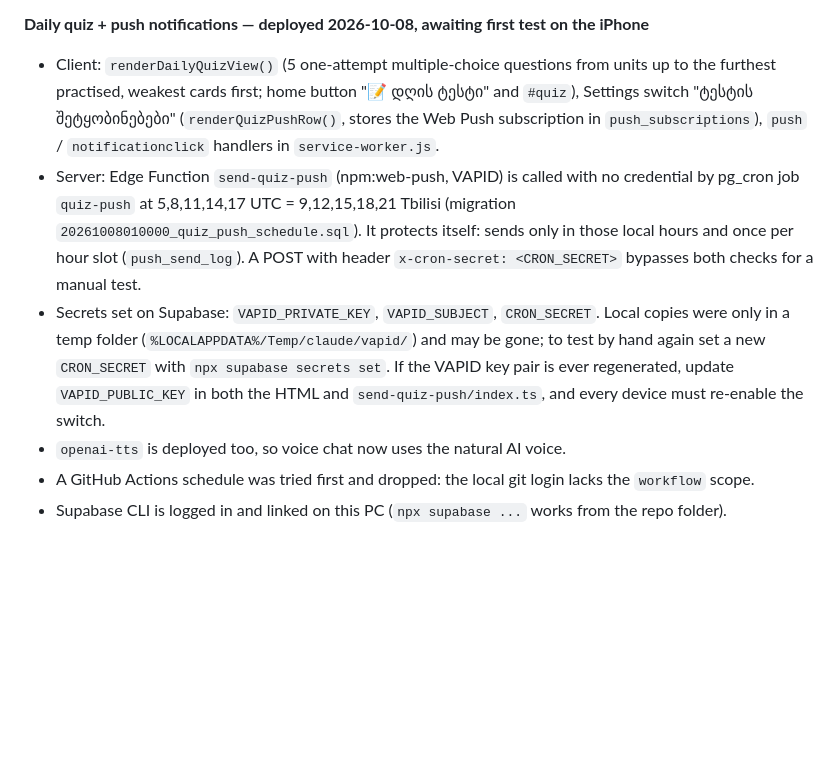
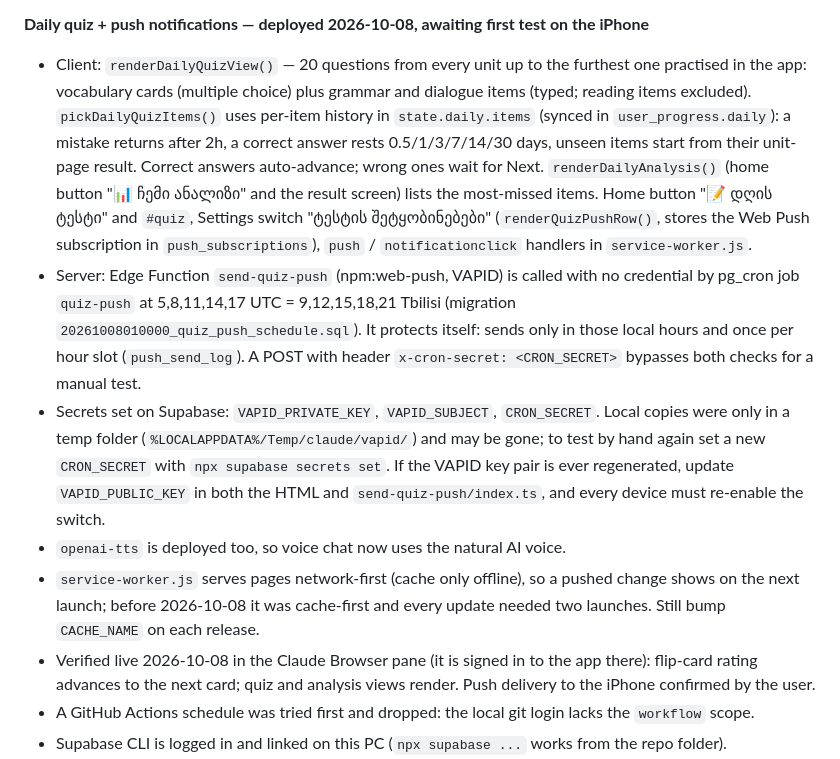
Before and after one commit to Nodarjariashvili/english-notebook, a Markdown page: CLAUDE.md, the part around the change. GitHub-like rendering; blank space fills up the shorter version.

Commit message:
Update project notes: smart daily quiz, network-first service worker
Co-Authored-By: Claude Opus 5.5 <noreply@anthropic.com>

```diff
--- a/CLAUDE.md
+++ b/CLAUDE.md
@@ -25,10 +25,12 @@ Georgian users' English-learning PWA. Always reply to the user in Georgian scrip
 - service-worker.js cache bumped to v27 for all of the above.
 
 **Daily quiz + push notifications — deployed 2026-10-08, awaiting first test on the iPhone**
-- Client: `renderDailyQuizView()` (5 one-attempt multiple-choice questions from units up to the furthest practised, weakest cards first; home button "📝 დღის ტესტი" and `#quiz`), Settings switch "ტესტის შეტყობინებები" (`renderQuizPushRow()`, stores the Web Push subscription in `push_subscriptions`), `push` / `notificationclick` handlers in `service-worker.js`.
+- Client: `renderDailyQuizView()` — 20 questions from every unit up to the furthest one practised in the app: vocabulary cards (multiple choice) plus grammar and dialogue items (typed; reading items excluded). `pickDailyQuizItems()` uses per-item history in `state.daily.items` (synced in `user_progress.daily`): a mistake returns after 2h, a correct answer rests 0.5/1/3/7/14/30 days, unseen items start from their unit-page result. Correct answers auto-advance; wrong ones wait for Next. `renderDailyAnalysis()` (home button "📊 ჩემი ანალიზი" and the result screen) lists the most-missed items. Home button "📝 დღის ტესტი" and `#quiz`, Settings switch "ტესტის შეტყობინებები" (`renderQuizPushRow()`, stores the Web Push subscription in `push_subscriptions`), `push` / `notificationclick` handlers in `service-worker.js`.
 - Server: Edge Function `send-quiz-push` (npm:web-push, VAPID) is called with no credential by pg_cron job `quiz-push` at 5,8,11,14,17 UTC = 9,12,15,18,21 Tbilisi (migration `20261008010000_quiz_push_schedule.sql`). It protects itself: sends only in those local hours and once per hour slot (`push_send_log`). A POST with header `x-cron-secret: <CRON_SECRET>` bypasses both checks for a manual test.
 - Secrets set on Supabase: `VAPID_PRIVATE_KEY`, `VAPID_SUBJECT`, `CRON_SECRET`. Local copies were only in a temp folder (`%LOCALAPPDATA%/Temp/claude/vapid/`) and may be gone; to test by hand again set a new `CRON_SECRET` with `npx supabase secrets set`. If the VAPID key pair is ever regenerated, update `VAPID_PUBLIC_KEY` in both the HTML and `send-quiz-push/index.ts`, and every device must re-enable the switch.
 - `openai-tts` is deployed too, so voice chat now uses the natural AI voice.
+- `service-worker.js` serves pages network-first (cache only offline), so a pushed change shows on the next launch; before 2026-10-08 it was cache-first and every update needed two launches. Still bump `CACHE_NAME` on each release.
+- Verified live 2026-10-08 in the Claude Browser pane (it is signed in to the app there): flip-card rating advances to the next card; quiz and analysis views render. Push delivery to the iPhone confirmed by the user.
 - A GitHub Actions schedule was tried first and dropped: the local git login lacks the `workflow` scope.
 - Supabase CLI is logged in and linked on this PC (`npx supabase ...` works from the repo folder).
 - A Claude desktop scheduled task `english-tutor-quiz` (5 quizzes a day in the Claude app, log in `tutor/progress.md`, git-ignored) exists as a stopgap; disable it once phone notifications are confirmed working.
```
